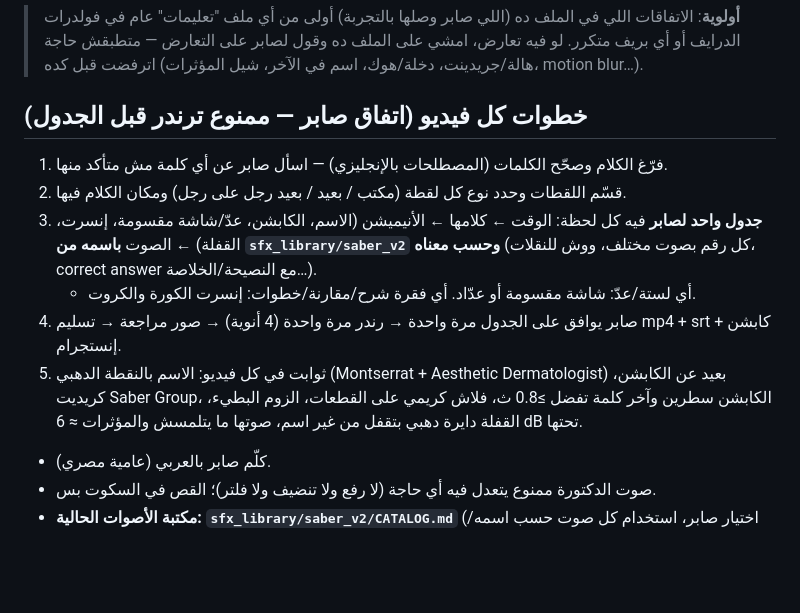
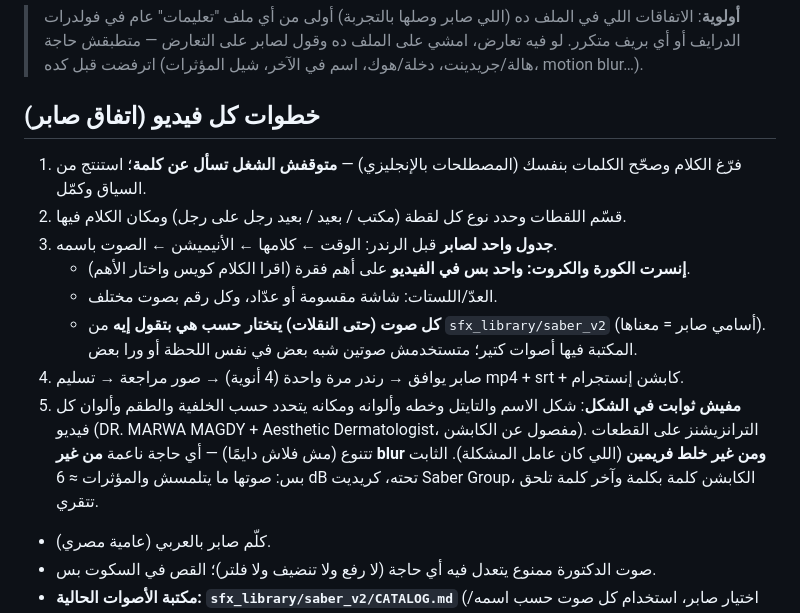
Before and after one commit to sabergroup/claude, a Markdown page: CLAUDE.md, the part around the change. Drawn GitHub-style; blank space fills up the shorter version.

Commit message:
CLAUDE.md: corrected per-video workflow per Saber
Co-Authored-By: Claude Opus 5.5 <noreply@anthropic.com>
Claude-Session: https://claude.ai/code/session_01B2gFniZ6mm2ycwJxgsrrV1

```diff
--- a/CLAUDE.md
+++ b/CLAUDE.md
@@ -14,13 +14,17 @@
 
 > **أولوية**: الاتفاقات اللي في الملف ده (اللي صابر وصلها بالتجربة) أولى من أي ملف "تعليمات" عام في فولدرات الدرايف أو أي بريف متكرر. لو فيه تعارض، امشي على الملف ده وقول لصابر على التعارض — متطبقش حاجة اترفضت قبل كده (هالة/جريدينت، دخلة/هوك، اسم في الآخر، شيل المؤثرات، motion blur…).
 
-## خطوات كل فيديو (اتفاق صابر — ممنوع ترندر قبل الجدول)
-1. فرّغ الكلام وصحّح الكلمات (المصطلحات بالإنجليزي) — اسأل صابر عن أي كلمة مش متأكد منها.
+## خطوات كل فيديو (اتفاق صابر)
+1. فرّغ الكلام وصحّح الكلمات بنفسك (المصطلحات بالإنجليزي) — **متوقفش الشغل تسأل عن كلمة**؛ استنتج من السياق وكمّل.
 2. قسّم اللقطات وحدد نوع كل لقطة (مكتب / بعيد / بعيد رجل على رجل) ومكان الكلام فيها.
-3. **جدول واحد لصابر** فيه كل لحظة: الوقت ← كلامها ← الأنيميشن (الاسم، الكابشن، عدّ/شاشة مقسومة، إنسرت، القفلة) ← الصوت **باسمه من `sfx_library/saber_v2` وحسب معناه** (كل رقم بصوت مختلف، ووش للنقلات، correct answer مع النصيحة/الخلاصة…).
-   - أي لستة/عدّ: شاشة مقسومة أو عدّاد. أي فقرة شرح/مقارنة/خطوات: إنسرت الكورة والكروت.
-4. صابر يوافق على الجدول مرة واحدة → رندر مرة واحدة (4 أنوية) → صور مراجعة → تسليم mp4 + srt + كابشن إنستجرام.
-5. ثوابت في كل فيديو: الاسم بالنقطة الدهبي (Montserrat + Aesthetic Dermatologist) بعيد عن الكابشن، كريديت Saber Group، الكابشن سطرين وآخر كلمة تفضل ≥0.8 ث، فلاش كريمي على القطعات، الزوم البطيء، القفلة دايرة دهبي بتقفل من غير اسم، صوتها ما يتلمسش والمؤثرات ≈ 6 dB تحتها.
+3. **جدول واحد لصابر** قبل الرندر: الوقت ← كلامها ← الأنيميشن ← الصوت باسمه.
+   - **إنسرت الكورة والكروت: واحد بس في الفيديو** على أهم فقرة (اقرا الكلام كويس واختار الأهم).
+   - العدّ/اللستات: شاشة مقسومة أو عدّاد، وكل رقم بصوت مختلف.
+   - **كل صوت (حتى النقلات) يتختار حسب هي بتقول إيه** من `sfx_library/saber_v2` (أسامي صابر = معناها). المكتبة فيها أصوات كتير؛ متستخدمش صوتين شبه بعض في نفس اللحظة أو ورا بعض.
+4. صابر يوافق → رندر مرة واحدة (4 أنوية) → صور مراجعة → تسليم mp4 + srt + كابشن إنستجرام.
+5. **مفيش ثوابت في الشكل**: شكل الاسم والتايتل وخطه وألوانه ومكانه يتحدد حسب الخلفية والطقم وألوان كل فيديو (DR. MARWA MAGDY + Aesthetic Dermatologist، مفصول عن الكابشن).
+   الترانزيشنز على القطعات تتنوع (مش فلاش دايمًا) — أي حاجة ناعمة **من غير blur ومن غير خلط فريمين** (اللي كان عامل المشكلة).
+   الثابت بس: صوتها ما يتلمسش والمؤثرات ≈ 6 dB تحته، كريديت Saber Group، الكابشن كلمة بكلمة وآخر كلمة تلحق تتقري.
 
 - كلّم صابر بالعربي (عامية مصري).
 - صوت الدكتورة ممنوع يتعدل فيه أي حاجة (لا رفع ولا تنضيف ولا فلتر)؛ القص في السكوت بس.
```
